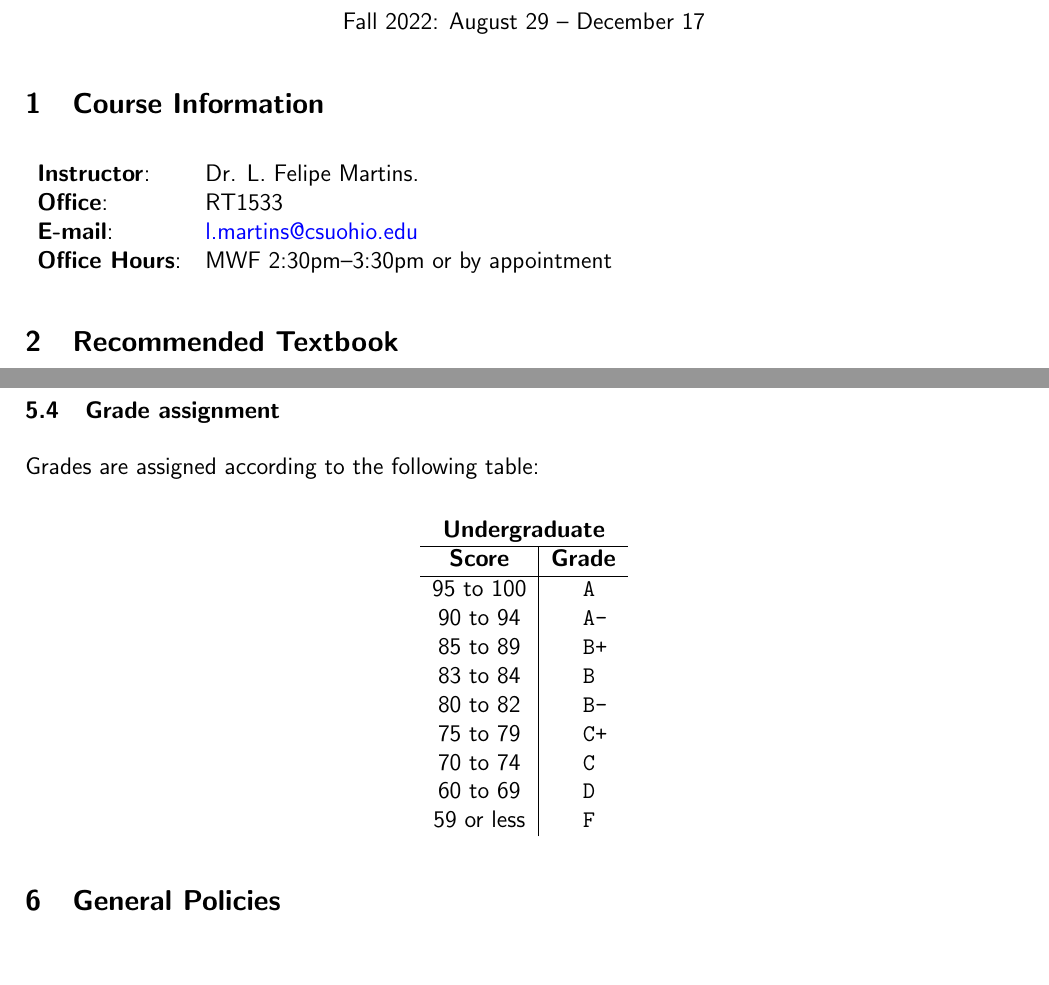
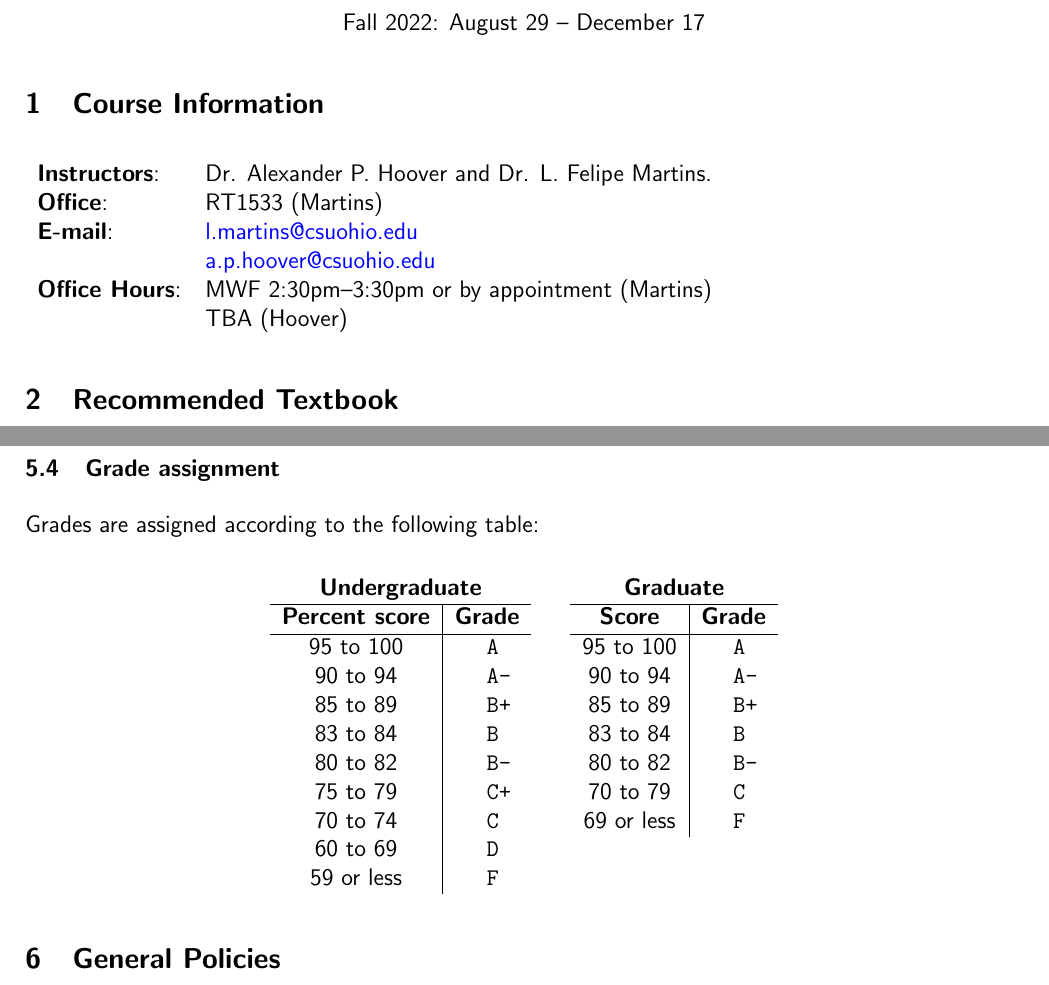
Before and after one commit to lfmartins/introduction-to-computational-mathematics, a LaTeX document (docs/syllabus/syllabus-icmp-fall2022.tex): two parts of pages 1 and 3 of 4, joined at a grey line, cut so that both start at the same text, the shorter picture padded with empty space. Compiled offline with pdfLaTeX.

Commit message:
Change structure, update syllabus

```diff
--- a/syllabus/syllabus-mth593-icmp-fall2022.tex
+++ b/docs/syllabus/syllabus-icmp-fall2022.tex
@@ -1,6 +1,6 @@
 \documentclass[12pt]{article}
 \input{../icmp-macros.tex}
-\setheadings{MTH 593 --- Introduction to Computational Mathematics}
+\setheadings{MTH 493/593 --- Introduction to Computational Mathematics}
 
 \begin{document}
 
@@ -17,11 +19,12 @@ Fall 2022: August 29 -- December 17
 
 \section{Course Information}
 \begin{tabular}{ll}
-\textbf{Instructor}: & Dr. L. Felipe Martins.\\
-\textbf{Office}: &  RT1533\\
+\textbf{Instructors}: & Dr. Alexander P. Hoover and Dr. L. Felipe Martins.\\
+\textbf{Office}: &  RT1533 (Martins)\\
 \textbf{E-mail}: &  \href{mailto:l.martins@csuohio.edu}{l.martins@csuohio.edu}\\
-%\textbf{Phone}: & 216--687--4683 \\
-\textbf{Office Hours}: & MWF 2:30pm--3:30pm or by appointment\\
+                 &  \href{mailto:a.p.hoover@csuohio.edu}{a.p.hoover@csuohio.edu}\\
+\textbf{Office Hours}: & MWF 2:30pm--3:30pm or by appointment (Martins)\\
+                       & TBA (Hoover) \\
 %\textbf{}: &  \\
 \end{tabular}
 
@@ -110,7 +113,7 @@ Students will be required to work on several projects during the course, includi
   \begin{tabular}[t]{c|cl}
     \multicolumn{3}{c}{\textbf{Undergraduate}}\\
     \hline
-    \textbf{Score} & \multicolumn{2}{c}{\textbf{Grade}}\\
+    \textbf{Percent score} & \multicolumn{2}{c}{\textbf{Grade}}\\
     \hline
     95 to 100	&& \ \texttt{A}\\
     90 to 94 	&& \ \texttt{A-}\\
@@ -121,6 +124,20 @@ Students will be required to work on several projects during the course, includi
     70 to 74	&& \ \texttt{C}  \\
     60 to 69	&& \ \texttt{D}  \\
     59 or less  && \ \texttt{F}
+  \end{tabular}
+$\quad$
+  \begin{tabular}[t]{c|cl}
+    \multicolumn{3}{c}{\textbf{Graduate}}\\
+    \hline
+    \textbf{Score} & \multicolumn{2}{c}{\textbf{Grade}}\\
+    \hline
+    95 to 100	&& \ \texttt{A}  \\
+    90 to 94 	&& \ \texttt{A-} \\
+    85 to 89 	&& \ \texttt{B+} \\
+    83 to 84	&& \ \texttt{B}  \\
+    80 to 82	&& \ \texttt{B-} \\
+    70 to 79	&& \ \texttt{C}  \\
+    69 or less  && \ \texttt{F}
   \end{tabular}
 \end{center}
 
```
Also changed, not shown: syllabus/schedule-mth593-icmp-fall2022.tex (deleted, +0 -27 lines), docs/icmp-macros.tex (renamed from icmp-macros.tex), docs/projects/project-01.pdf (renamed from projects/project-01.pdf), docs/projects/project-01.tex (renamed from projects/project-01.tex), docs/syllabus/syllabus-icmp-fall2022.pdf (added), syllabus/syllabus-mth593-icmp-fall2022.pdf (deleted), docs/syllabus/syllabus-icmp-fall2022.tex (4 more changed lines), 4 other files.
